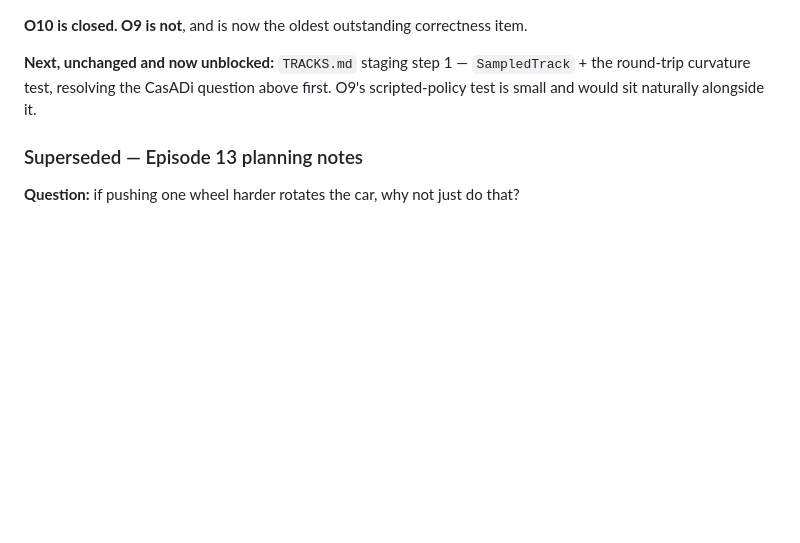
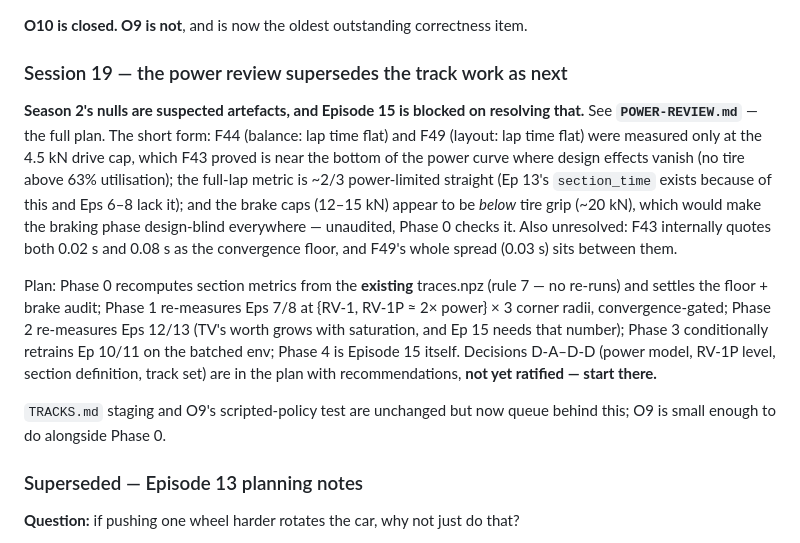
Before and after one commit to Orbitope/contactpatch, a Markdown page: HANDOFF.md, the part around the change. Drawn GitHub-style; blank space fills up the shorter version.

```diff
--- a/HANDOFF.md
+++ b/HANDOFF.md
@@ -851,10 +851,31 @@ of the balance, not the disturbance, and stands.
 
 **O10 is closed. O9 is not**, and is now the oldest outstanding correctness item.
 
-**Next, unchanged and now unblocked:** `TRACKS.md` staging step 1 —
-`SampledTrack` + the round-trip curvature test, resolving the CasADi question
-above first. O9's scripted-policy test is small and would sit naturally
-alongside it.
+### Session 19 — the power review supersedes the track work as next
+
+**Season 2's nulls are suspected artefacts, and Episode 15 is blocked on
+resolving that.** See **`POWER-REVIEW.md`** — the full plan. The short form:
+F44 (balance: lap time flat) and F49 (layout: lap time flat) were measured only
+at the 4.5 kN drive cap, which F43 proved is near the bottom of the power curve
+where design effects vanish (no tire above 63% utilisation); the full-lap
+metric is ~2/3 power-limited straight (Ep 13's `section_time` exists because of
+this and Eps 6–8 lack it); and the brake caps (12–15 kN) appear to be *below*
+tire grip (~20 kN), which would make the braking phase design-blind everywhere
+— unaudited, Phase 0 checks it. Also unresolved: F43 internally quotes both
+0.02 s and 0.08 s as the convergence floor, and F49's whole spread (0.03 s)
+sits between them.
+
+Plan: Phase 0 recomputes section metrics from the **existing** traces.npz
+(rule 7 — no re-runs) and settles the floor + brake audit; Phase 1 re-measures
+Eps 7/8 at {RV-1, RV-1P ≈ 2× power} × 3 corner radii, convergence-gated;
+Phase 2 re-measures Eps 12/13 (TV's worth grows with saturation, and Ep 15
+needs that number); Phase 3 conditionally retrains Ep 10/11 on the batched env;
+Phase 4 is Episode 15 itself. Decisions D-A–D-D (power model, RV-1P level,
+section definition, track set) are in the plan with recommendations, **not yet
+ratified — start there.**
+
+`TRACKS.md` staging and O9's scripted-policy test are unchanged but now queue
+behind this; O9 is small enough to do alongside Phase 0.
 
 ### Superseded — Episode 13 planning notes
 
```
Also changed, not shown: POWER-REVIEW.md (added, +244 -0 lines).
